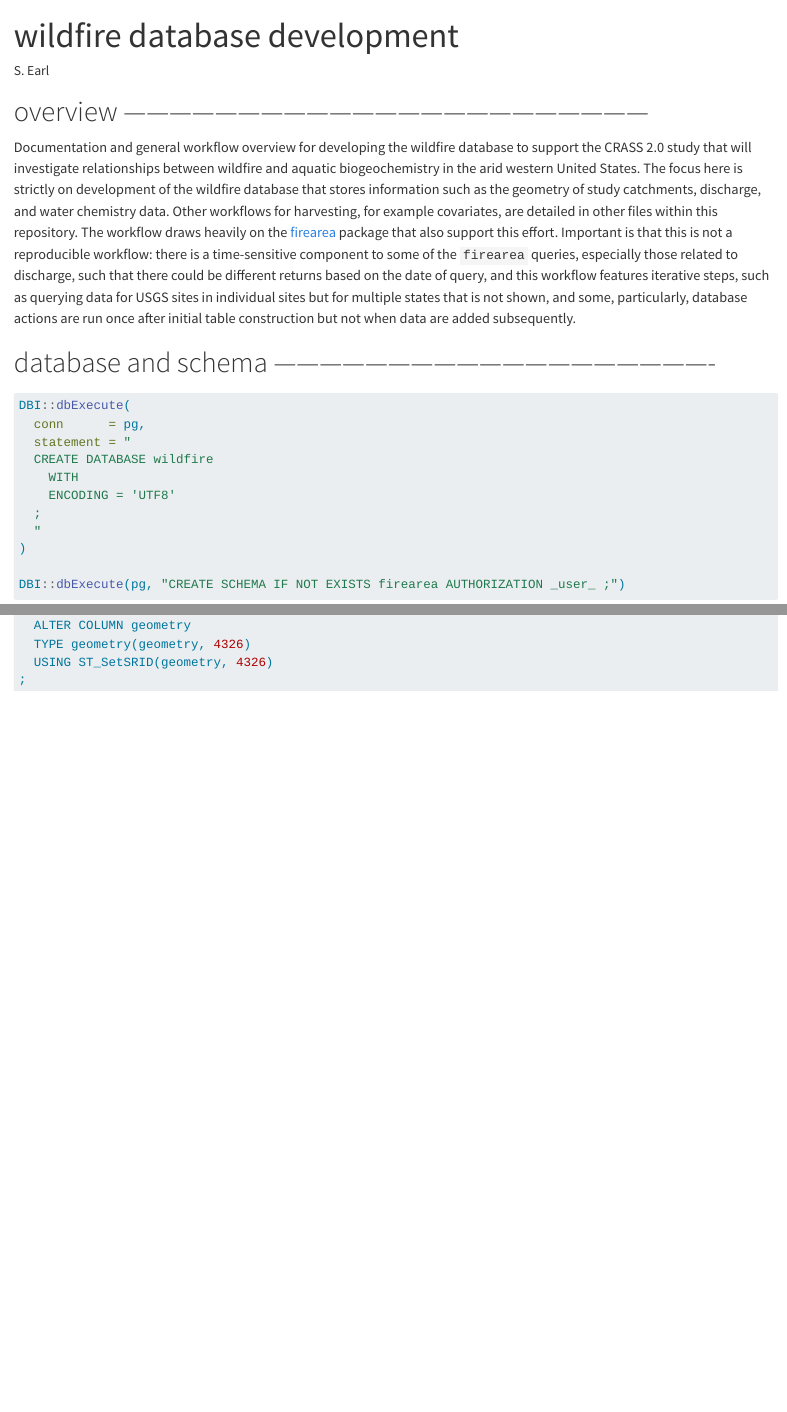
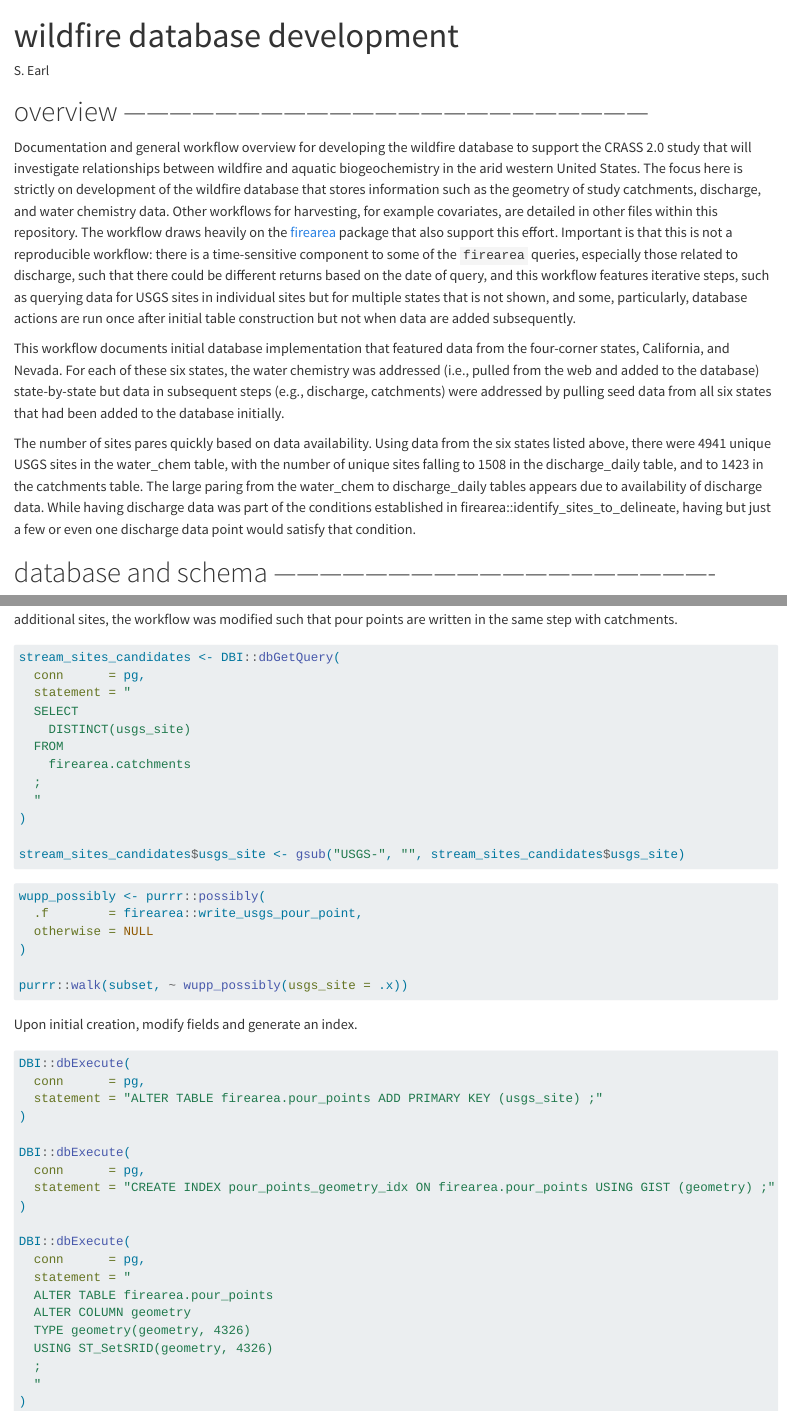
Before and after one commit to lter/lter-sparc-fire-arid-streams, a Quarto document (wildfire_database/wilfire_database_development.qmd): the page in a window 1100 px wide, from its top, and a second part further down, joined at a grey line. Rendered offline with R 4.5, knitr and Pandoc in place of Quarto, with nearby package versions; drawn as R Markdown's standard HTML page in place of the format the file asks for; long lines of code are wrapped.

Commit message:
docs: add pour points to wildfire workflow

````diff
--- a/wildfire_database/wilfire_database_development.qmd
+++ b/wildfire_database/wilfire_database_development.qmd
@@ -7,6 +7,10 @@ format: gfm
 # overview ---------------------------------------------------------------------
 
 Documentation and general workflow overview for developing the wildfire database to support the CRASS 2.0 study that will investigate relationships between wildfire and aquatic biogeochemistry in the arid western United States. The focus here is strictly on development of the wildfire database that stores information such as the geometry of study catchments, discharge, and water chemistry data. Other workflows for harvesting, for example covariates, are detailed in other files within this repository. The workflow draws heavily on the [firearea](https://srearl.gitlab.io/firearea/index.html) package that also support this effort. Important is that this is not a reproducible workflow: there is a time-sensitive component to some of the `firearea` queries, especially those related to discharge, such that there could be different returns based on the date of query, and this workflow features iterative steps, such as querying data for USGS sites in individual sites but for multiple states that is not shown, and some, particularly, database actions are run once after initial table construction but not when data are added subsequently.
+
+This workflow documents initial database implementation that featured data from the four-corner states, California, and Nevada. For each of these six states, the water chemistry was addressed (i.e., pulled from the web and added to the database) state-by-state but data in subsequent steps (e.g., discharge, catchments) were addressed by pulling seed data from all six states that had been added to the database initially.
+
+The number of sites pares quickly based on data availability. Using data from the six states listed above, there were 4941 unique USGS sites in the water_chem table, with the number of unique sites falling to 1508 in the discharge_daily table, and to 1423 in the catchments table. The large paring from the water_chem to discharge_daily tables appears due to availability of discharge data. While having discharge data was part of the conditions established in firearea::identify_sites_to_delineate, having but just a few or even one discharge data point would satisfy that condition.
 
 
 # database and schema ----------------------------------------------------------
@@ -329,3 +330,5 @@ ALTER TABLE firearea.fires_catchments
   USING ST_SetSRID(geometry, 4326)
 ;
 ```
+
+# pour points ------------------------------------------------------------------
@@ -331,0 +344,51 @@ ALTER TABLE firearea.fires_catchments
+stream_sites_candidates <- DBI::dbGetQuery(
+  conn      = pg,
+  statement = "
+  SELECT
+    DISTINCT(usgs_site)
+  FROM
+    firearea.catchments
+  ;
+  "
+)
+
+stream_sites_candidates$usgs_site <- gsub("USGS-", "", stream_sites_candidates$usgs_site)
+```
+
+```{r}
+#| eval: FALSE
+
+wupp_possibly <- purrr::possibly(
+  .f        = firearea::write_usgs_pour_point,
+  otherwise = NULL
+)
+
+purrr::walk(subset, ~ wupp_possibly(usgs_site = .x))
+```
+
+Upon initial creation, modify fields and generate an index.
+
+```{r}
+#| eval: FALSE
+
+DBI::dbExecute(
+  conn      = pg,
+  statement = "ALTER TABLE firearea.pour_points ADD PRIMARY KEY (usgs_site) ;"
+)
+
+DBI::dbExecute(
+  conn      = pg,
+  statement = "CREATE INDEX pour_points_geometry_idx ON firearea.pour_points USING GIST (geometry) ;"
+)
+
+DBI::dbExecute(
+  conn      = pg,
+  statement = "
+  ALTER TABLE firearea.pour_points
+  ALTER COLUMN geometry
+  TYPE geometry(geometry, 4326)
+  USING ST_SetSRID(geometry, 4326)
+  ;
+  "
+)
+```
````
Also changed, not shown: wildfire_database/wilfire_database_development.qmd (14 more changed lines).
